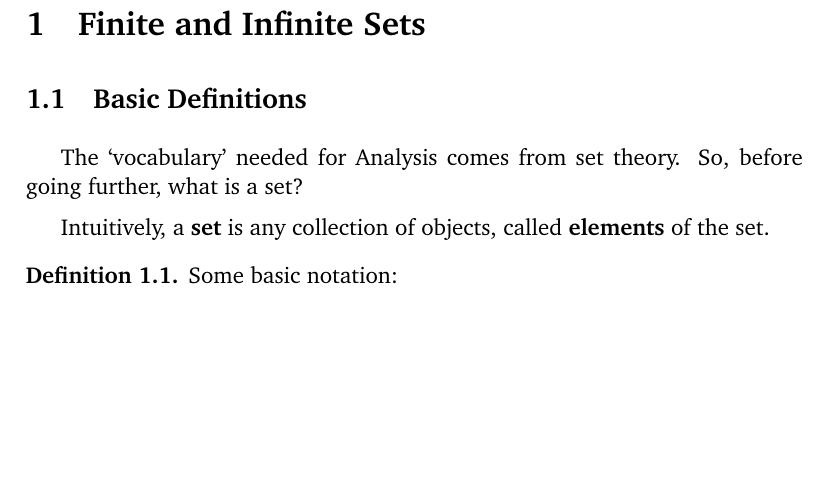
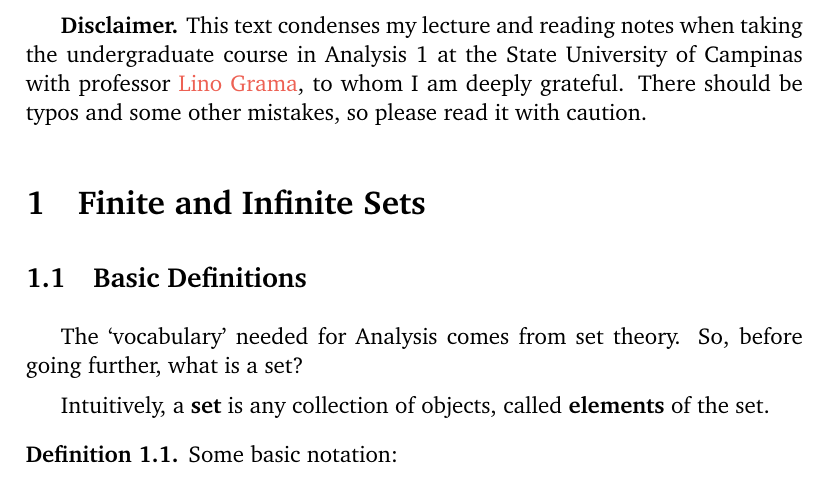
Before and after one commit to adairneto/Analysis-1, a LaTeX document (Analysis_Notes.tex): part of page 3 of 75, cut at the place of the change, the shorter picture padded with empty space. Compiled offline with pdfLaTeX.

Commit message:
Add files via upload

```diff
--- a/Analysis_Notes.tex
+++ b/Analysis_Notes.tex
@@ -119,6 +119,8 @@
 \clearpage
 \setcounter{page}{1}
 
+\textbf{Disclaimer.} This text condenses my lecture and reading notes when taking the undergraduate course in Analysis 1 at the State University of Campinas with professor \href{https://sites.google.com/unicamp.br/linograma/home}{Lino Grama}, to whom I am deeply grateful. There should be typos and some other mistakes, so please read it with caution.
+
 \section{Finite and Infinite Sets}
 
 \subsection{Basic Definitions}
```
Also changed, not shown: Analysis_Notes.pdf, 6 other files.
